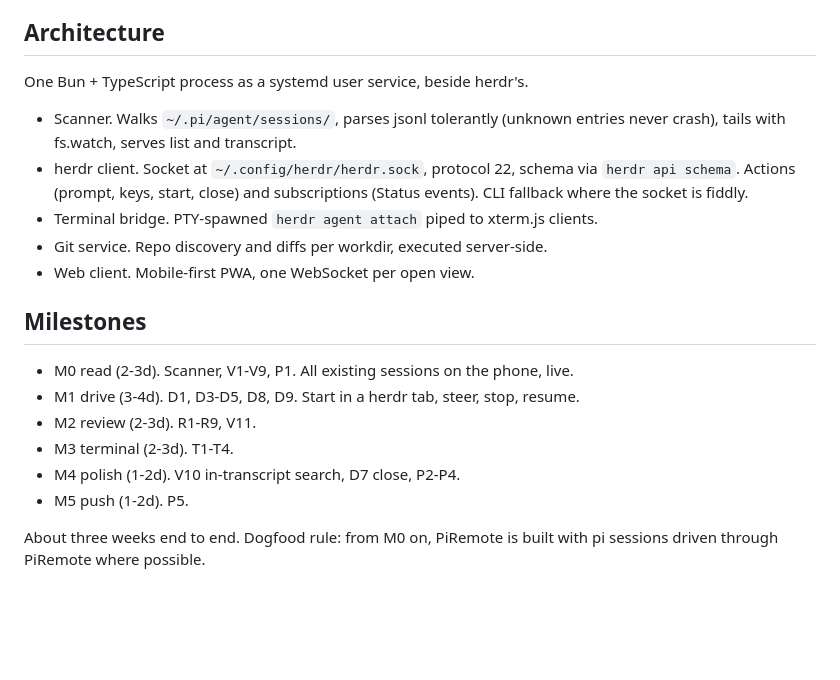
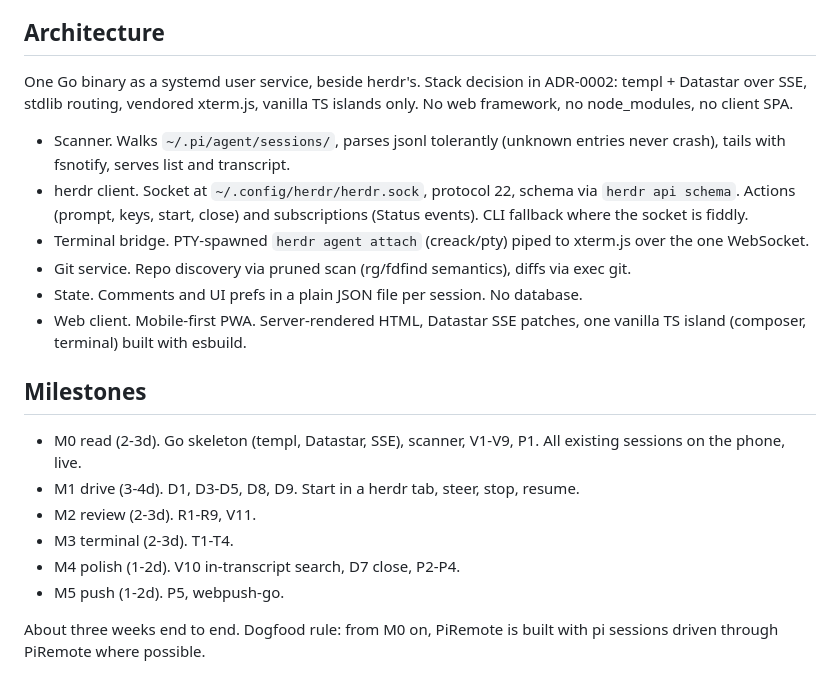
Before and after one commit to EstebanForge/pi-couch, a Markdown page: docs/PLAN.md, the part around the change. Rendered like a GitHub page; blank space fills up the shorter version.

Commit message:
docs: lock Go and Datastar stack in ADR-0002
Go single binary with templ and the Datastar SDK replaces the Bun sketch; no web framework, no server JS, APK shells parked. Alternatives from the research round recorded as rejections with reasons.

```diff
--- a/docs/PLAN.md
+++ b/docs/PLAN.md
@@ -78,22 +78,23 @@ Guests, other agents' sessions, writing into session files, deleting sessions, s
 
 ## Architecture
 
-One Bun + TypeScript process as a systemd user service, beside herdr's.
+One Go binary as a systemd user service, beside herdr's. Stack decision in ADR-0002: templ + Datastar over SSE, stdlib routing, vendored xterm.js, vanilla TS islands only. No web framework, no node_modules, no client SPA.
 
-- Scanner. Walks `~/.pi/agent/sessions/`, parses jsonl tolerantly (unknown entries never crash), tails with fs.watch, serves list and transcript.
+- Scanner. Walks `~/.pi/agent/sessions/`, parses jsonl tolerantly (unknown entries never crash), tails with fsnotify, serves list and transcript.
 - herdr client. Socket at `~/.config/herdr/herdr.sock`, protocol 22, schema via `herdr api schema`. Actions (prompt, keys, start, close) and subscriptions (Status events). CLI fallback where the socket is fiddly.
-- Terminal bridge. PTY-spawned `herdr agent attach` piped to xterm.js clients.
-- Git service. Repo discovery and diffs per workdir, executed server-side.
-- Web client. Mobile-first PWA, one WebSocket per open view.
+- Terminal bridge. PTY-spawned `herdr agent attach` (creack/pty) piped to xterm.js over the one WebSocket.
+- Git service. Repo discovery via pruned scan (rg/fdfind semantics), diffs via exec git.
+- State. Comments and UI prefs in a plain JSON file per session. No database.
+- Web client. Mobile-first PWA. Server-rendered HTML, Datastar SSE patches, one vanilla TS island (composer, terminal) built with esbuild.
 
 ## Milestones
 
-- M0 read (2-3d). Scanner, V1-V9, P1. All existing sessions on the phone, live.
+- M0 read (2-3d). Go skeleton (templ, Datastar, SSE), scanner, V1-V9, P1. All existing sessions on the phone, live.
 - M1 drive (3-4d). D1, D3-D5, D8, D9. Start in a herdr tab, steer, stop, resume.
 - M2 review (2-3d). R1-R9, V11.
 - M3 terminal (2-3d). T1-T4.
 - M4 polish (1-2d). V10 in-transcript search, D7 close, P2-P4.
-- M5 push (1-2d). P5.
+- M5 push (1-2d). P5, webpush-go.
 
 About three weeks end to end. Dogfood rule: from M0 on, PiRemote is built with pi sessions driven through PiRemote where possible.
 
```
Also changed, not shown: docs/adr/0002-go-templ-datastar-stack.md (added, +11 -0 lines).
